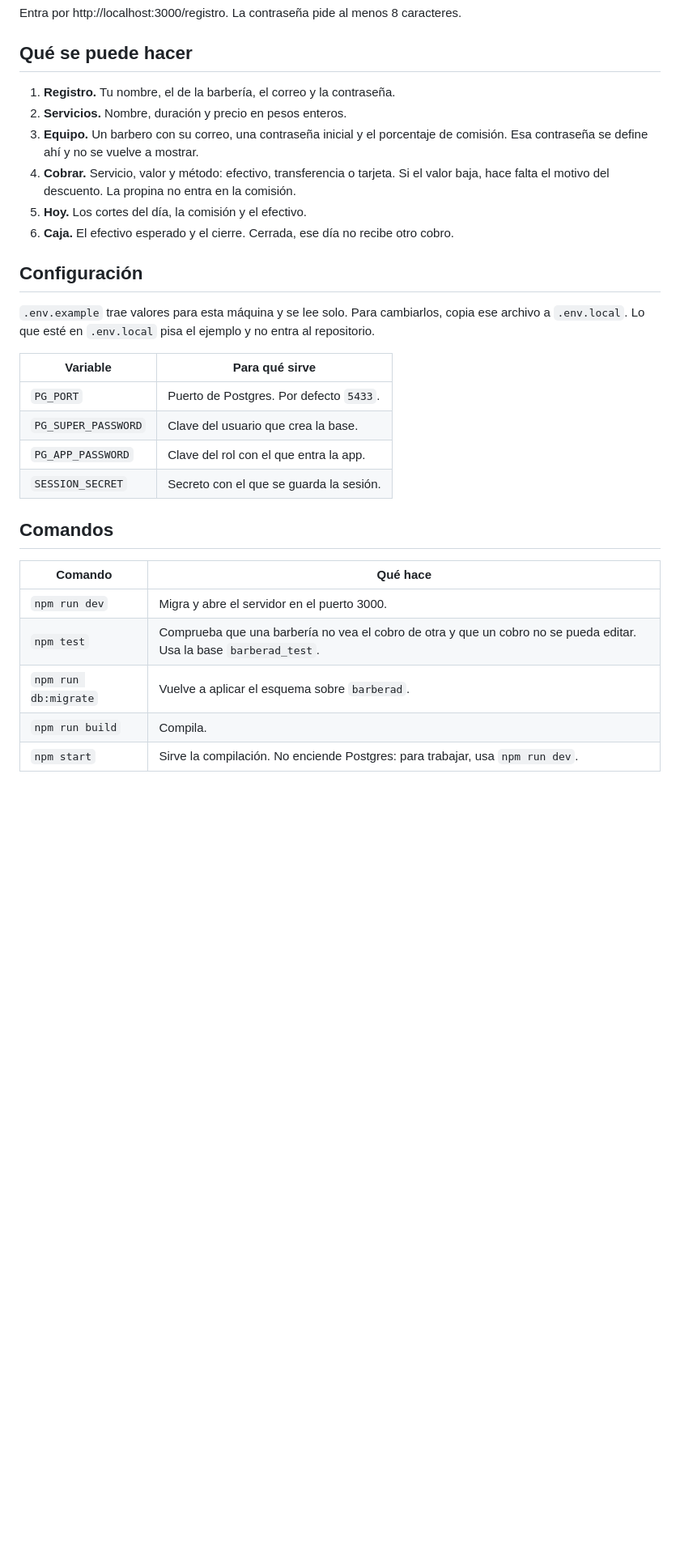
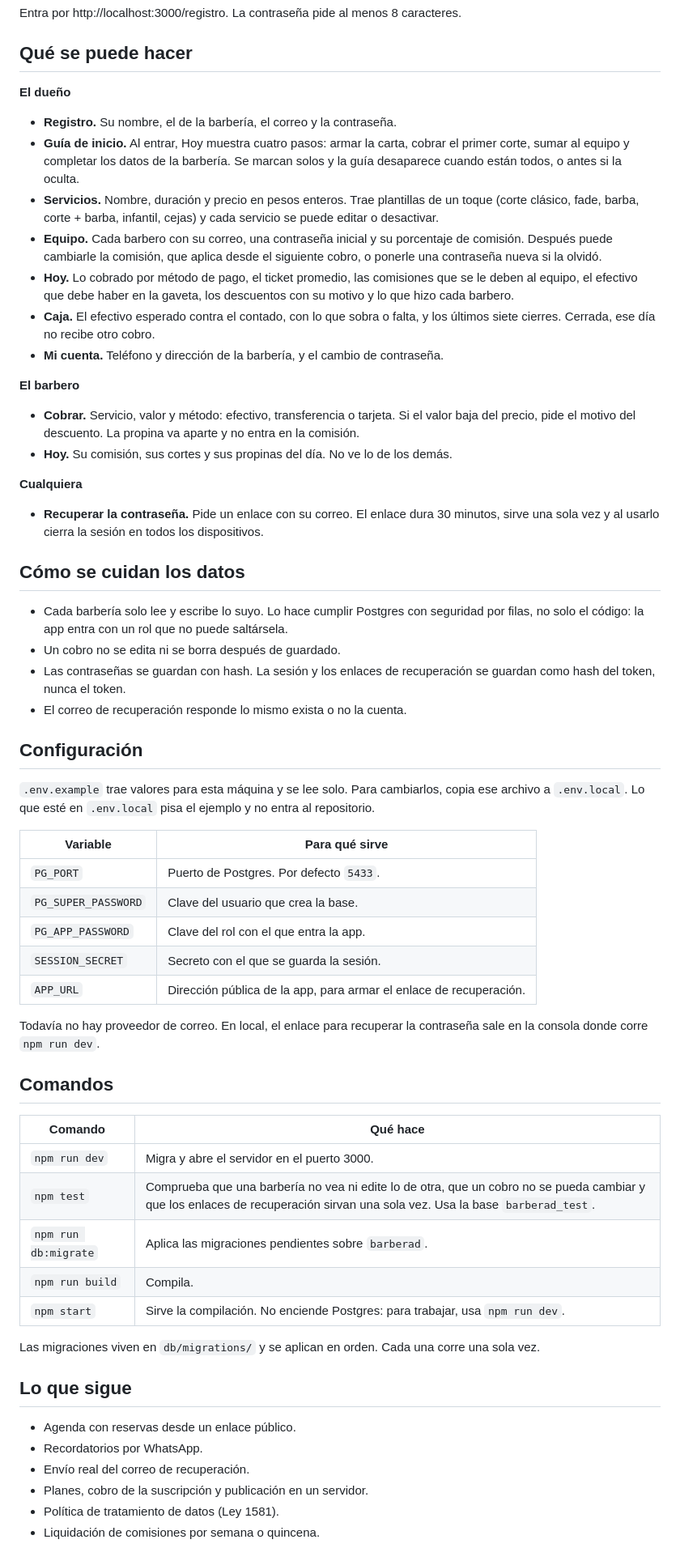
Before and after one commit to leonardeco/BarberAD, a Markdown page: README.md, the part around one of its changes. Shown at 81% size. GitHub-like rendering; blank space fills up the shorter version.

```diff
--- a/README.md
+++ b/README.md
@@ -21,12 +38,31 @@ Entra por http://localhost:3000/registro. La contraseña pide al menos 8 caracte
 
 ## Qué se puede hacer
 
-1. **Registro.** Tu nombre, el de la barbería, el correo y la contraseña.
-2. **Servicios.** Nombre, duración y precio en pesos enteros.
-3. **Equipo.** Un barbero con su correo, una contraseña inicial y el porcentaje de comisión. Esa contraseña se define ahí y no se vuelve a mostrar.
-4. **Cobrar.** Servicio, valor y método: efectivo, transferencia o tarjeta. Si el valor baja, hace falta el motivo del descuento. La propina no entra en la comisión.
-5. **Hoy.** Los cortes del día, la comisión y el efectivo.
-6. **Caja.** El efectivo esperado y el cierre. Cerrada, ese día no recibe otro cobro.
+**El dueño**
+
+- **Registro.** Su nombre, el de la barbería, el correo y la contraseña.
+- **Guía de inicio.** Al entrar, Hoy muestra cuatro pasos: armar la carta, cobrar el primer corte, sumar al equipo y completar los datos de la barbería. Se marcan solos y la guía desaparece cuando están todos, o antes si la oculta.
+- **Servicios.** Nombre, duración y precio en pesos enteros. Trae plantillas de un toque (corte clásico, fade, barba, corte + barba, infantil, cejas) y cada servicio se puede editar o desactivar.
+- **Equipo.** Cada barbero con su correo, una contraseña inicial y su porcentaje de comisión. Después puede cambiarle la comisión, que aplica desde el siguiente cobro, o ponerle una contraseña nueva si la olvidó.
+- **Hoy.** Lo cobrado por método de pago, el ticket promedio, las comisiones que se le deben al equipo, el efectivo que debe haber en la gaveta, los descuentos con su motivo y lo que hizo cada barbero.
+- **Caja.** El efectivo esperado contra el contado, con lo que sobra o falta, y los últimos siete cierres. Cerrada, ese día no recibe otro cobro.
+- **Mi cuenta.** Teléfono y dirección de la barbería, y el cambio de contraseña.
+
+**El barbero**
+
+- **Cobrar.** Servicio, valor y método: efectivo, transferencia o tarjeta. Si el valor baja del precio, pide el motivo del descuento. La propina va aparte y no entra en la comisión.
+- **Hoy.** Su comisión, sus cortes y sus propinas del día. No ve lo de los demás.
+
+**Cualquiera**
+
+- **Recuperar la contraseña.** Pide un enlace con su correo. El enlace dura 30 minutos, sirve una sola vez y al usarlo cierra la sesión en todos los dispositivos.
+
+## Cómo se cuidan los datos
+
+- Cada barbería solo lee y escribe lo suyo. Lo hace cumplir Postgres con seguridad por filas, no solo el código: la app entra con un rol que no puede saltársela.
+- Un cobro no se edita ni se borra después de guardado.
+- Las contraseñas se guardan con hash. La sesión y los enlaces de recuperación se guardan como hash del token, nunca el token.
+- El correo de recuperación responde lo mismo exista o no la cuenta.
 
 ## Configuración
 
@@ -38,13 +74,27 @@ Entra por http://localhost:3000/registro. La contraseña pide al menos 8 caracte
 | `PG_SUPER_PASSWORD` | Clave del usuario que crea la base. |
 | `PG_APP_PASSWORD` | Clave del rol con el que entra la app. |
 | `SESSION_SECRET` | Secreto con el que se guarda la sesión. |
+| `APP_URL` | Dirección pública de la app, para armar el enlace de recuperación. |
+
+Todavía no hay proveedor de correo. En local, el enlace para recuperar la contraseña sale en la consola donde corre `npm run dev`.
 
 ## Comandos
 
 | Comando | Qué hace |
 | --- | --- |
 | `npm run dev` | Migra y abre el servidor en el puerto 3000. |
-| `npm test` | Comprueba que una barbería no vea el cobro de otra y que un cobro no se pueda editar. Usa la base `barberad_test`. |
-| `npm run db:migrate` | Vuelve a aplicar el esquema sobre `barberad`. |
+| `npm test` | Comprueba que una barbería no vea ni edite lo de otra, que un cobro no se pueda cambiar y que los enlaces de recuperación sirvan una sola vez. Usa la base `barberad_test`. |
+| `npm run db:migrate` | Aplica las migraciones pendientes sobre `barberad`. |
 | `npm run build` | Compila. |
 | `npm start` | Sirve la compilación. No enciende Postgres: para trabajar, usa `npm run dev`. |
+
+Las migraciones viven en `db/migrations/` y se aplican en orden. Cada una corre una sola vez.
+
+## Lo que sigue
+
+- Agenda con reservas desde un enlace público.
+- Recordatorios por WhatsApp.
+- Envío real del correo de recuperación.
+- Planes, cobro de la suscripción y publicación en un servidor.
+- Política de tratamiento de datos (Ley 1581).
+- Liquidación de comisiones por semana o quincena.
```
Also changed, not shown: other parts of README.md (+21 -4 lines), docs/screenshots/barbero-movil.png (added), docs/screenshots/caja.png (added), docs/screenshots/cobrar.png (added), docs/screenshots/hoy.png (added).
